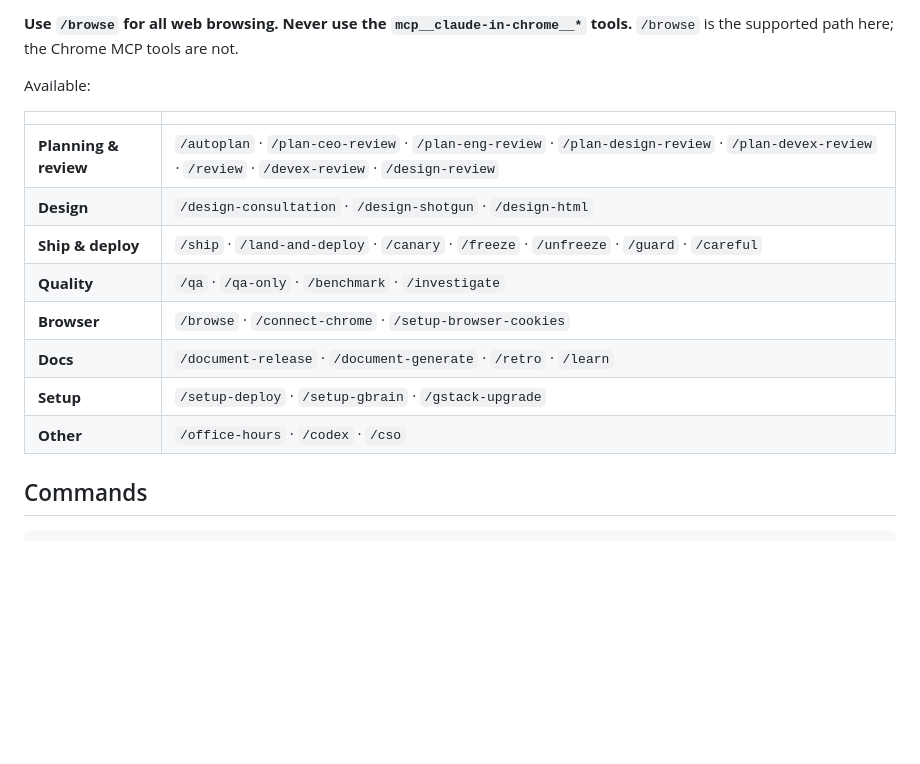
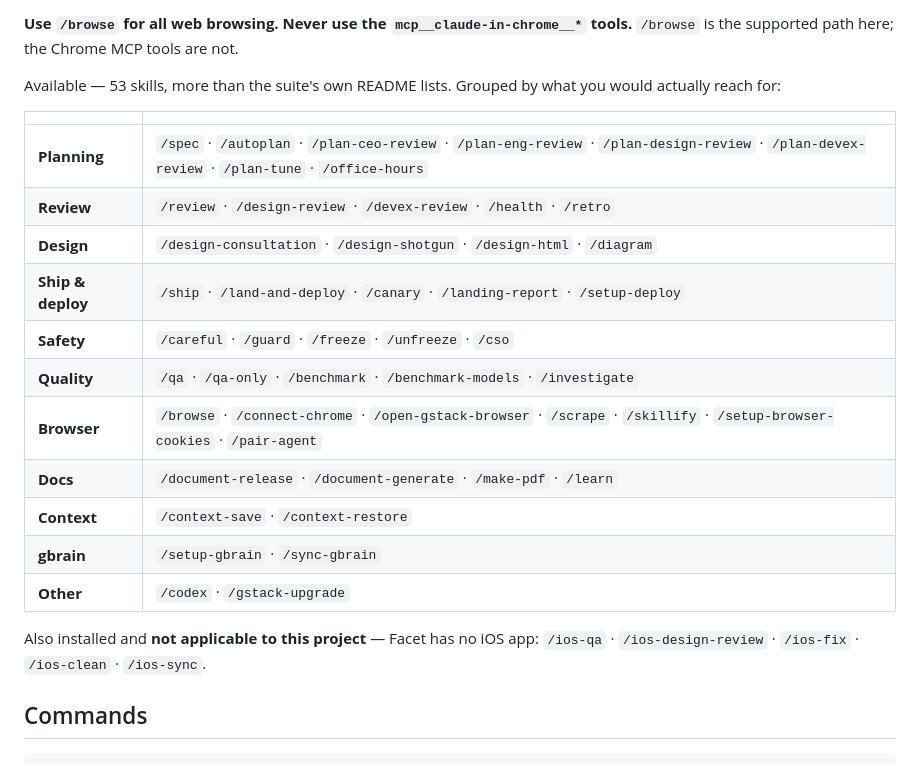
Before and after one commit to kalyanreddy1009/Facet, a Markdown page: CLAUDE.md, the part around the change. GitHub-like rendering; blank space fills up the shorter version.

Commit message:
Correct the gstack skill list — 53 installed, not 35
The list I was handed was the headline set. Setup installs eighteen more,
including several this project would actually reach for: /spec, /health,
/investigate, /scrape, /diagram, /context-save, /make-pdf. Grouped by what you
would go looking for rather than alphabetically, with the five iOS skills
called out as not applicable here so nobody spends time wondering.

```diff
--- a/CLAUDE.md
+++ b/CLAUDE.md
@@ -27,18 +27,25 @@ Verified against **v1.60.1.0** (`a325940`). `/gstack-upgrade` moves it forward.
 **Use `/browse` for all web browsing. Never use the `mcp__claude-in-chrome__*`
 tools.** `/browse` is the supported path here; the Chrome MCP tools are not.
 
-Available:
+Available — 53 skills, more than the suite's own README lists. Grouped by what
+you would actually reach for:
 
 | | |
 |---|---|
-| **Planning & review** | `/autoplan` · `/plan-ceo-review` · `/plan-eng-review` · `/plan-design-review` · `/plan-devex-review` · `/review` · `/devex-review` · `/design-review` |
-| **Design** | `/design-consultation` · `/design-shotgun` · `/design-html` |
-| **Ship & deploy** | `/ship` · `/land-and-deploy` · `/canary` · `/freeze` · `/unfreeze` · `/guard` · `/careful` |
-| **Quality** | `/qa` · `/qa-only` · `/benchmark` · `/investigate` |
-| **Browser** | `/browse` · `/connect-chrome` · `/setup-browser-cookies` |
-| **Docs** | `/document-release` · `/document-generate` · `/retro` · `/learn` |
-| **Setup** | `/setup-deploy` · `/setup-gbrain` · `/gstack-upgrade` |
-| **Other** | `/office-hours` · `/codex` · `/cso` |
+| **Planning** | `/spec` · `/autoplan` · `/plan-ceo-review` · `/plan-eng-review` · `/plan-design-review` · `/plan-devex-review` · `/plan-tune` · `/office-hours` |
+| **Review** | `/review` · `/design-review` · `/devex-review` · `/health` · `/retro` |
+| **Design** | `/design-consultation` · `/design-shotgun` · `/design-html` · `/diagram` |
+| **Ship & deploy** | `/ship` · `/land-and-deploy` · `/canary` · `/landing-report` · `/setup-deploy` |
+| **Safety** | `/careful` · `/guard` · `/freeze` · `/unfreeze` · `/cso` |
+| **Quality** | `/qa` · `/qa-only` · `/benchmark` · `/benchmark-models` · `/investigate` |
+| **Browser** | `/browse` · `/connect-chrome` · `/open-gstack-browser` · `/scrape` · `/skillify` · `/setup-browser-cookies` · `/pair-agent` |
+| **Docs** | `/document-release` · `/document-generate` · `/make-pdf` · `/learn` |
+| **Context** | `/context-save` · `/context-restore` |
+| **gbrain** | `/setup-gbrain` · `/sync-gbrain` |
+| **Other** | `/codex` · `/gstack-upgrade` |
+
+Also installed and **not applicable to this project** — Facet has no iOS app:
+`/ios-qa` · `/ios-design-review` · `/ios-fix` · `/ios-clean` · `/ios-sync`.
 
 ## Commands
 
```
